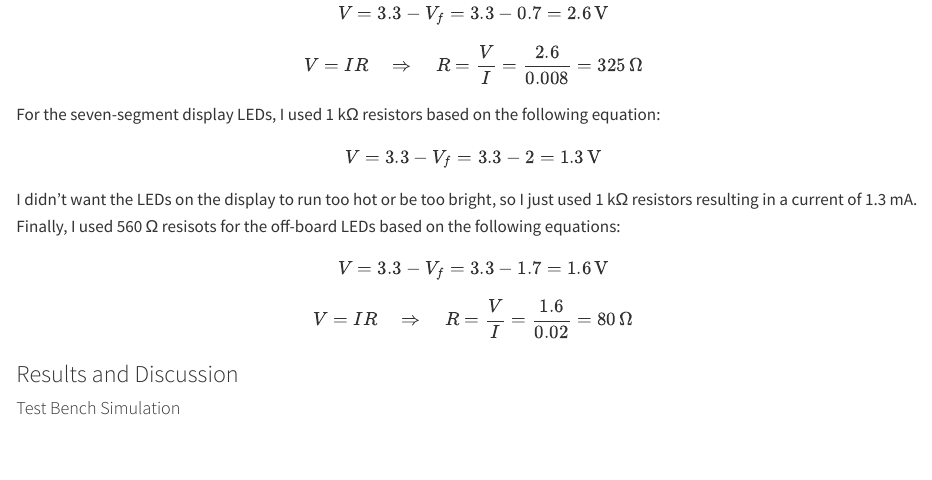
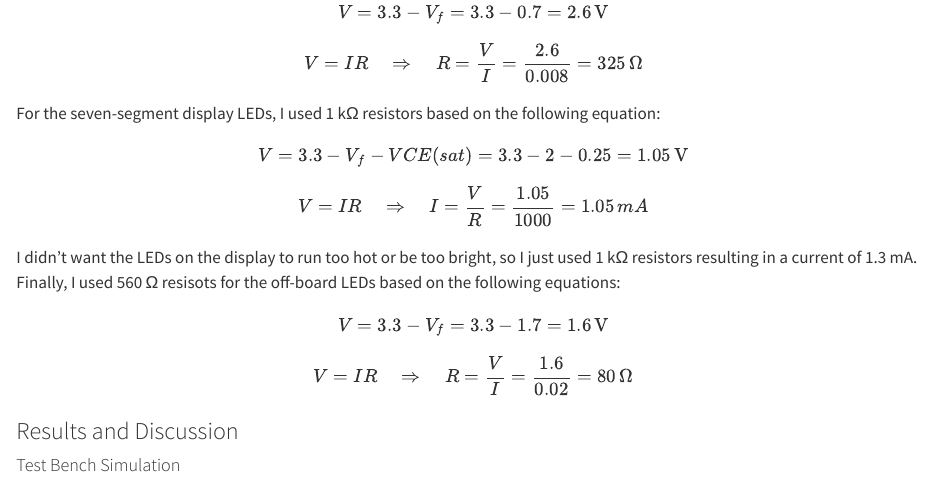
Before and after one commit to mmolinar1/hmc-e155-portfolio, a Quarto document (labs/lab2/lab2.qmd): the page in a window 1100 px wide, from 2790 px down. Rendered offline with R 4.5, knitr and Pandoc in place of Quarto, with nearby package versions.

```diff
--- a/labs/lab2/lab2.qmd
+++ b/labs/lab2/lab2.qmd
@@ -50,7 +50,11 @@
 For the seven-segment display LEDs, I used 1 kΩ resistors based on the following equation:
 
 $$
-V = 3.3 - V_f = 3.3 - 2 = 1.3 \, \text{V}
+V = 3.3 - V_f - V{CE(sat)} = 3.3 - 2 - 0.25 = 1.05 \, \text{V}
+$$
+
+$$
+V = IR \quad \Rightarrow \quad I = \frac{V}{R} = \frac{1.05}{1000} = 1.05 \, mA
 $$
 
 I didn't want the LEDs on the display to run too hot or be too bright, so I just used 1 kΩ resistors resulting in a current of 1.3 mA. Finally, I used 560 Ω resisots for the off-board LEDs based on the following equations:
```
Also changed, not shown: labs/lab2/images/lab2_block_diagram.jpeg.
